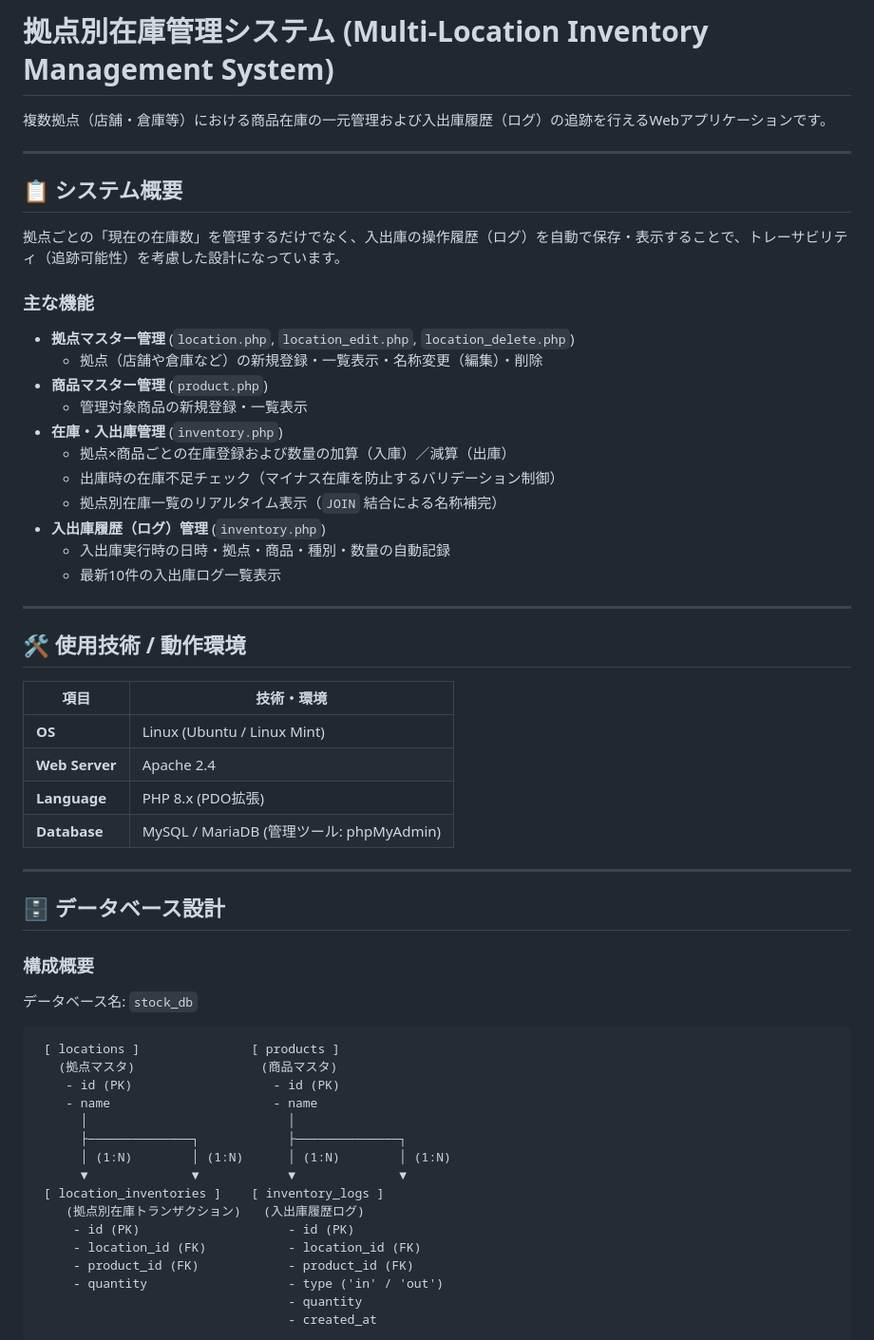
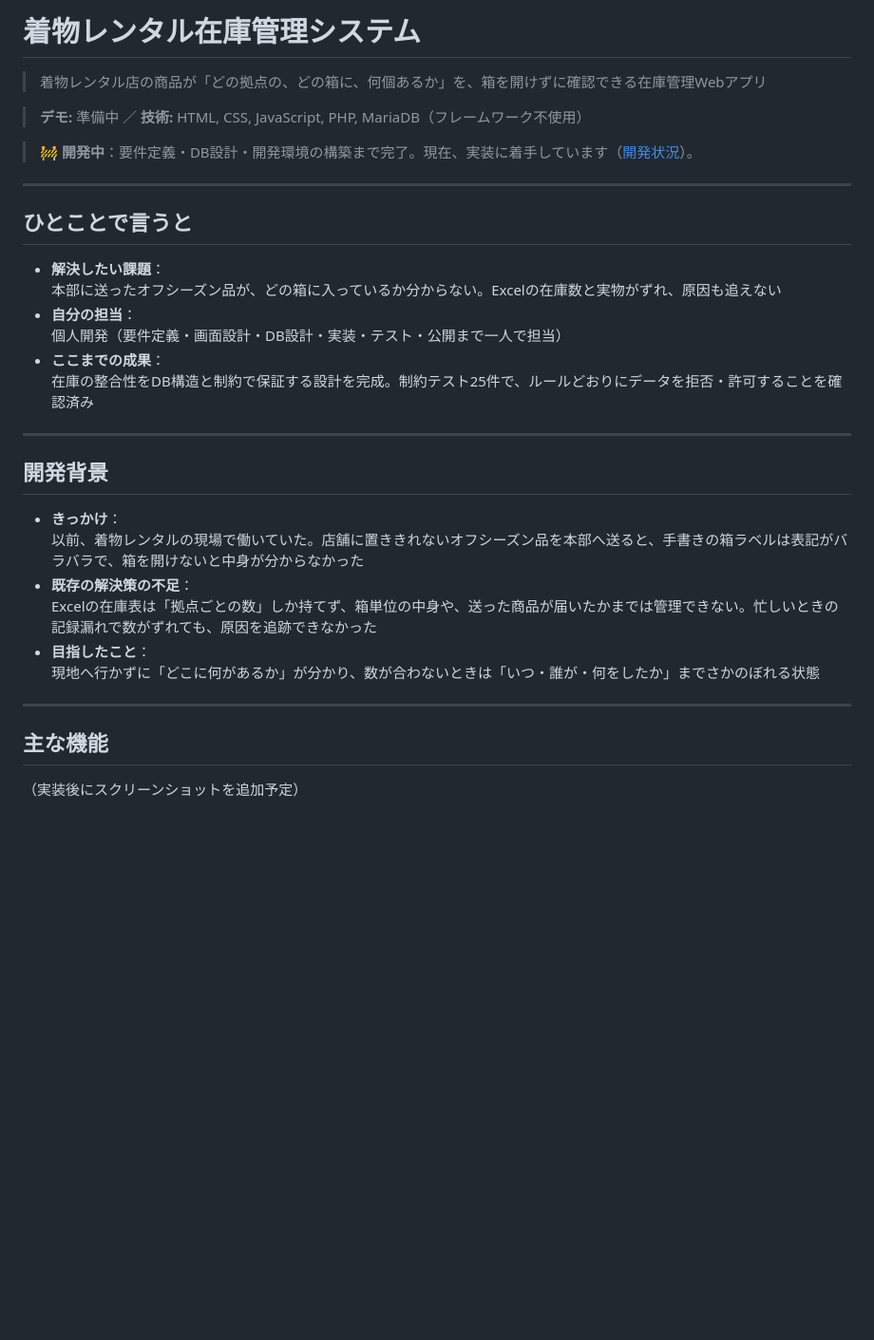
Before and after one commit to yamamoto-log/stock-management-system, a Markdown page: README.md, the part around one of its changes. Shown at 95% size. Rendered like a GitHub page; blank space fills up the shorter version.

Commit message:
docs: READMEの記述を修正

````diff
--- a/README.md
+++ b/README.md
@@ -1,62 +1,36 @@
-# 拠点別在庫管理システム (Multi-Location Inventory Management System)
+# 着物レンタル在庫管理システム
 
-複数拠点（店舗・倉庫等）における商品在庫の一元管理および入出庫履歴（ログ）の追跡を行えるWebアプリケーションです。
+> 着物レンタル店の商品が「どの拠点の、どの箱に、何個あるか」を、箱を開けずに確認できる在庫管理Webアプリ
+
+> **デモ:** 準備中 ／ **技術:** HTML, CSS, JavaScript, PHP, MariaDB（フレームワーク不使用）
+
+> 🚧 **開発中**：要件定義・DB設計・開発環境の構築まで完了。現在、実装に着手しています（[開発状況](#開発状況)）。
 
 ---
 
-## 📋 システム概要
+## ひとことで言うと
 
-拠点ごとの「現在の在庫数」を管理するだけでなく、入出庫の操作履歴（ログ）を自動で保存・表示することで、トレーサビリティ（追跡可能性）を考慮した設計になっています。
-
-### 主な機能
-
-- **拠点マスター管理** (`location.php`, `location_edit.php`, `location_delete.php`)
-  - 拠点（店舗や倉庫など）の新規登録・一覧表示・名称変更（編集）・削除
-- **商品マスター管理** (`product.php`)
-  - 管理対象商品の新規登録・一覧表示
-- **在庫・入出庫管理** (`inventory.php`)
-  - 拠点×商品ごとの在庫登録および数量の加算（入庫）／減算（出庫）
-  - 出庫時の在庫不足チェック（マイナス在庫を防止するバリデーション制御）
-  - 拠点別在庫一覧のリアルタイム表示（`JOIN` 結合による名称補完）
-- **入出庫履歴（ログ）管理** (`inventory.php`)
-  - 入出庫実行時の日時・拠点・商品・種別・数量の自動記録
-  - 最新10件の入出庫ログ一覧表示
+- **解決したい課題**：
+本部に送ったオフシーズン品が、どの箱に入っているか分からない。Excelの在庫数と実物がずれ、原因も追えない
+- **自分の担当**：
+個人開発（要件定義・画面設計・DB設計・実装・テスト・公開まで一人で担当）
+- **ここまでの成果**：
+在庫の整合性をDB構造と制約で保証する設計を完成。制約テスト25件で、ルールどおりにデータを拒否・許可することを確認済み
 
 ---
 
-## 🛠 使用技術 / 動作環境
+## 開発背景
 
-| 項目           | 技術・環境                               |
-| -------------- | ---------------------------------------- |
-| **OS**         | Linux (Ubuntu / Linux Mint)              |
-| **Web Server** | Apache 2.4                               |
-| **Language**   | PHP 8.x (PDO拡張)                        |
-| **Database**   | MySQL / MariaDB (管理ツール: phpMyAdmin) |
+- **きっかけ**：
+以前、着物レンタルの現場で働いていた。店舗に置ききれないオフシーズン品を本部へ送ると、手書きの箱ラベルは表記がバラバラで、箱を開けないと中身が分からなかった
+- **既存の解決策の不足**：
+Excelの在庫表は「拠点ごとの数」しか持てず、箱単位の中身や、送った商品が届いたかまでは管理できない。忙しいときの記録漏れで数がずれても、原因を追跡できなかった
+- **目指したこと**：
+現地へ行かずに「どこに何があるか」が分かり、数が合わないときは「いつ・誰が・何をしたか」までさかのぼれる状態
 
 ---
 
-## 🗄 データベース設計
+## 主な機能
 
-### 構成概要
+（実装後にスクリーンショットを追加予定）
 
-データベース名: `stock_db`
-
-```text
- [ locations ]               [ products ]
-   (拠点マスタ)                 (商品マスタ)
-    - id (PK)                   - id (PK)
-    - name                      - name
-      │                           │
-      ├──────────────┐            ├──────────────┐
-      │ (1:N)        │ (1:N)      │ (1:N)        │ (1:N)
-      ▼              ▼            ▼              ▼
- [ location_inventories ]    [ inventory_logs ]
-    (拠点別在庫トランザクション)   (入出庫履歴ログ)
-     - id (PK)                    - id (PK)
-     - location_id (FK)           - location_id (FK)
-     - product_id (FK)            - product_id (FK)
-     - quantity                   - type ('in' / 'out')
-                                  - quantity
-                                  - created_at
-```
-
````
Also changed, not shown: other parts of README.md (+46 -70 lines).
